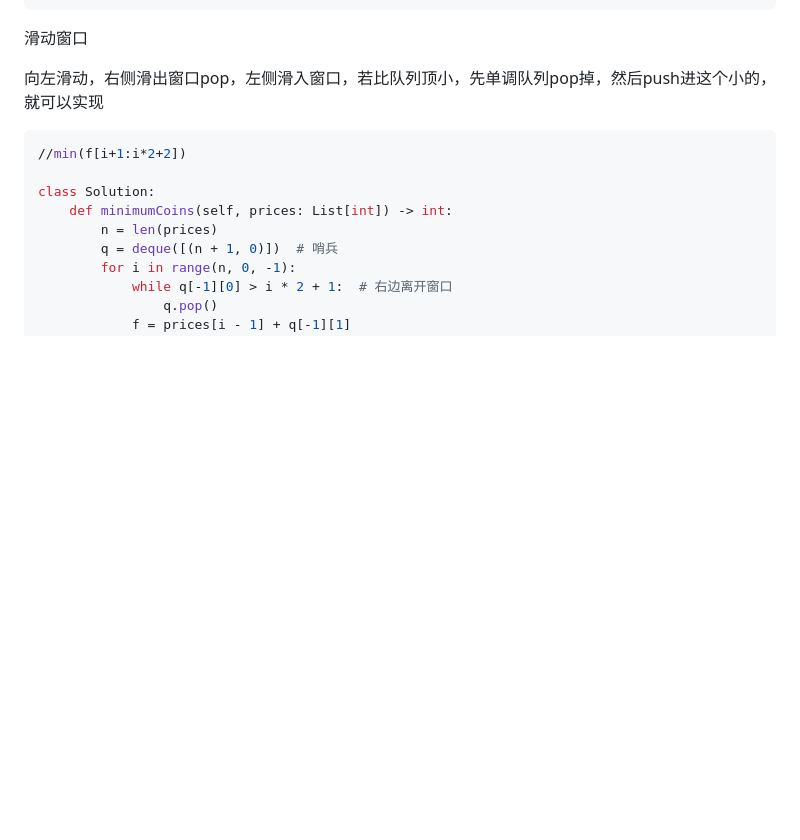
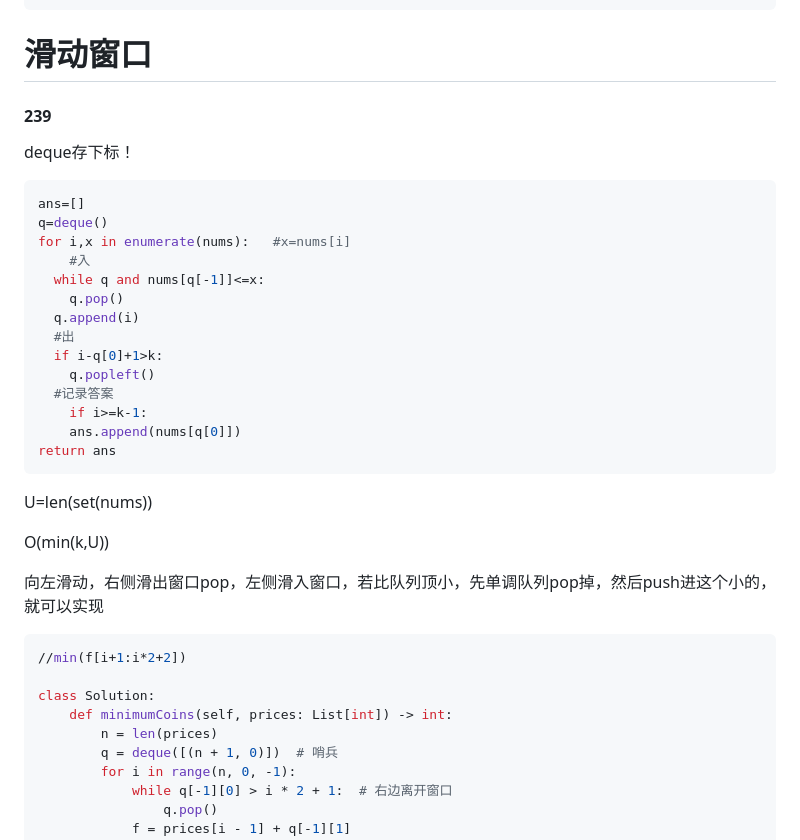
Before and after one commit to hychen11/Intern, a Markdown page: Algorithm.md, the part around the change printed below. GitHub-like rendering; blank space fills up the shorter version.

````diff
--- a/Algorithm.md
+++ b/Algorithm.md
@@ -1710,7 +1761,32 @@ class Solution:
         return f[1]
 ```
 
-滑动窗口
+# 滑动窗口
+
+#### 239
+
+deque存下标！
+
+```python
+ans=[]
+q=deque()
+for i,x in enumerate(nums):   #x=nums[i]
+	#入
+  while q and nums[q[-1]]<=x:
+    q.pop()
+  q.append(i)
+  #出
+  if i-q[0]+1>k:
+    q.popleft()
+  #记录答案
+ 	if i>=k-1:
+    ans.append(nums[q[0]])
+return ans
+```
+
+U=len(set(nums))
+
+O(min(k,U))
 
 向左滑动，右侧滑出窗口pop，左侧滑入窗口，若比队列顶小，先单调队列pop掉，然后push进这个小的，就可以实现
 
````
Also changed, not shown: other parts of Algorithm.md (+51 -0 lines).
